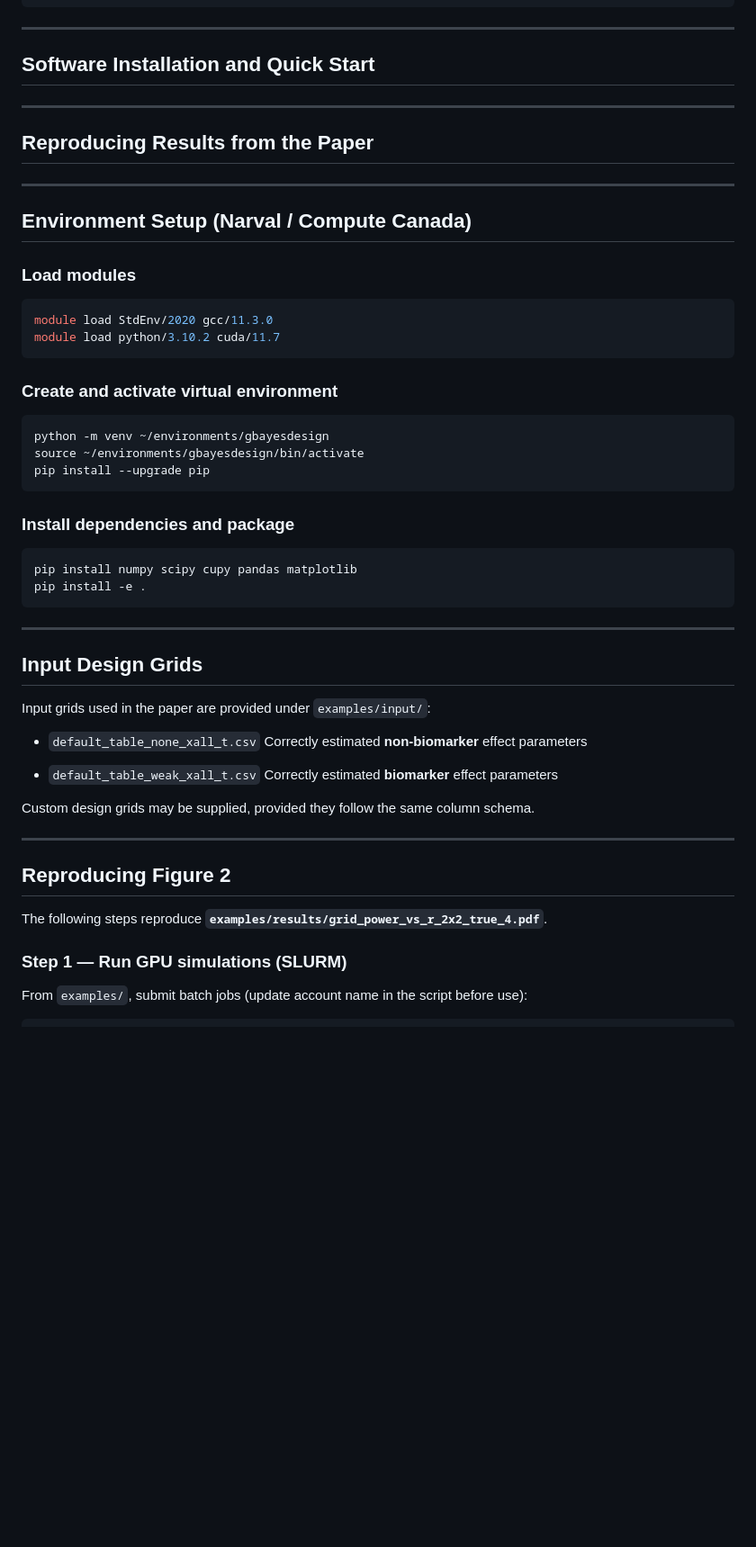
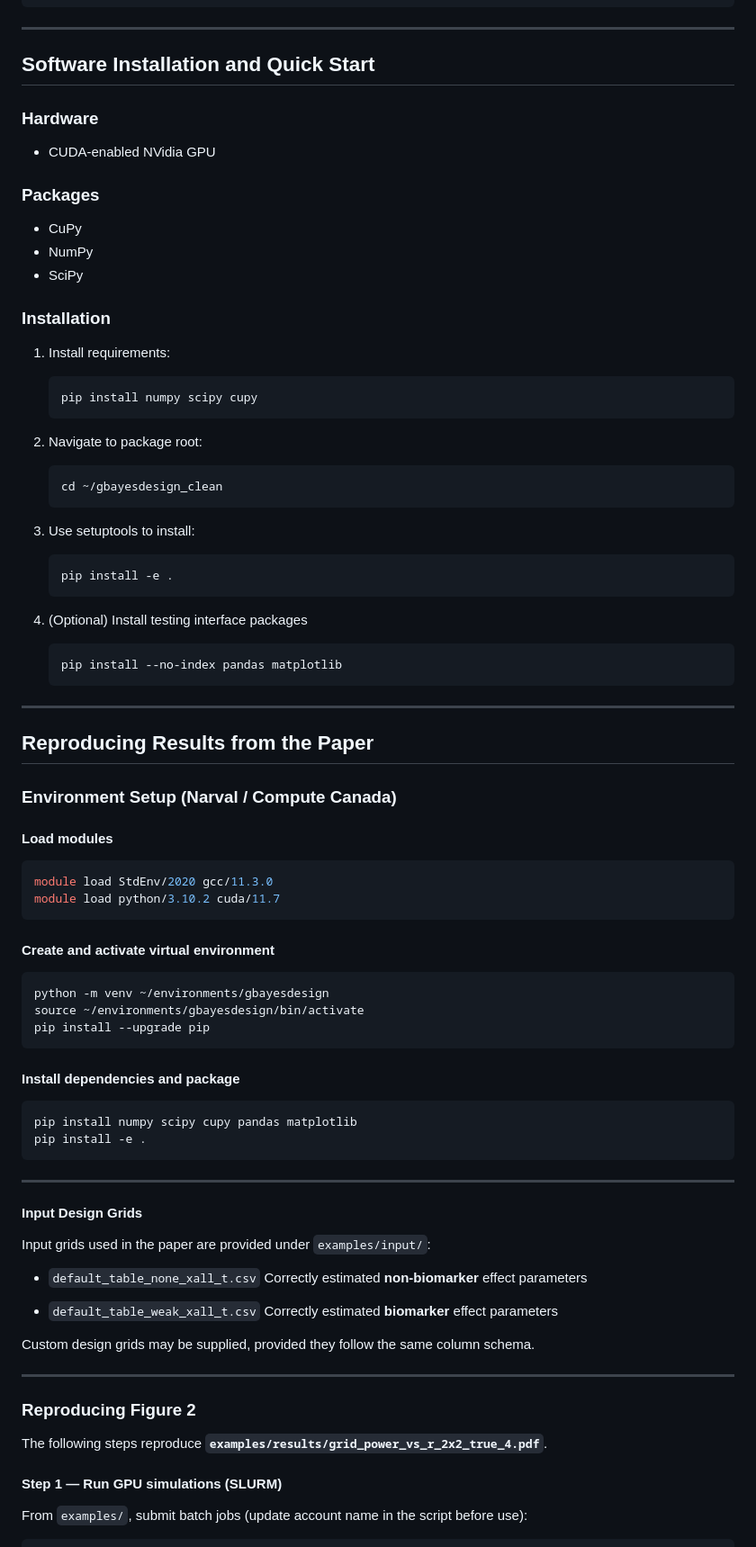
Before and after one commit to ubcxzhang/BayesianDesign4A, a Markdown page: README.md, the part around the change printed below. Shown: that part at 90% size. Rendered like a GitHub page; blank space fills up the shorter version.

Commit message:
Enhance README with installation and environment setup
Updated README with detailed installation instructions and environment setup for CUDA-enabled NVidia GPU, including package requirements and steps for reproducing results from the paper.

`````diff
--- a/README.md
+++ b/README.md
@@ -66,22 +72,53 @@ Xuekui Zhang, Qianyun Zhao, Cong Chen, Belaid Moa, and Shelley Gao. Bayesian Ada
 ---
 
 ## Software Installation and Quick Start
+
+### Hardware
+- CUDA-enabled NVidia GPU
+
+### Packages
+- CuPy
+- NumPy
+- SciPy
+
+### Installation
+
+1. Install requirements:
+
+    ```
+    pip install numpy scipy cupy
+    ```
+
+2. Navigate to package root:
+
+    ```
+    cd ~/gbayesdesign_clean
+    ```
+3. Use setuptools to install:
+
+    ```
+    pip install -e .
+    ```
+
+4. (Optional) Install testing interface packages
+
+    ```
+    pip install --no-index pandas matplotlib
+    ```
+
 ---
 
 ## Reproducing Results from the Paper
----
 
+### Environment Setup (Narval / Compute Canada)
 
-
-## Environment Setup (Narval / Compute Canada)
-
-### Load modules
+#### Load modules
 ```bash
 module load StdEnv/2020 gcc/11.3.0
 module load python/3.10.2 cuda/11.7
 ````
 
-### Create and activate virtual environment
+#### Create and activate virtual environment
 
 ```bash
 python -m venv ~/environments/gbayesdesign
@@ -89,7 +126,7 @@ source ~/environments/gbayesdesign/bin/activate
 pip install --upgrade pip
 ```
 
-### Install dependencies and package
+#### Install dependencies and package
 
 ```bash
 pip install numpy scipy cupy pandas matplotlib
@@ -98,7 +135,7 @@ pip install -e .
 
 ---
 
-## Input Design Grids
+#### Input Design Grids
 
 Input grids used in the paper are provided under `examples/input/`:
 
@@ -112,12 +149,12 @@ Custom design grids may be supplied, provided they follow the same column schema
 
 ---
 
-## Reproducing Figure 2
+### Reproducing Figure 2
 
 The following steps reproduce
 **`examples/results/grid_power_vs_r_2x2_true_4.pdf`**.
 
-### Step 1 — Run GPU simulations (SLURM)
+#### Step 1 — Run GPU simulations (SLURM)
 
 From `examples/`, submit batch jobs (update account name in the script before use):
 
`````
Also changed, not shown: other parts of README.md (+11 -5 lines).
